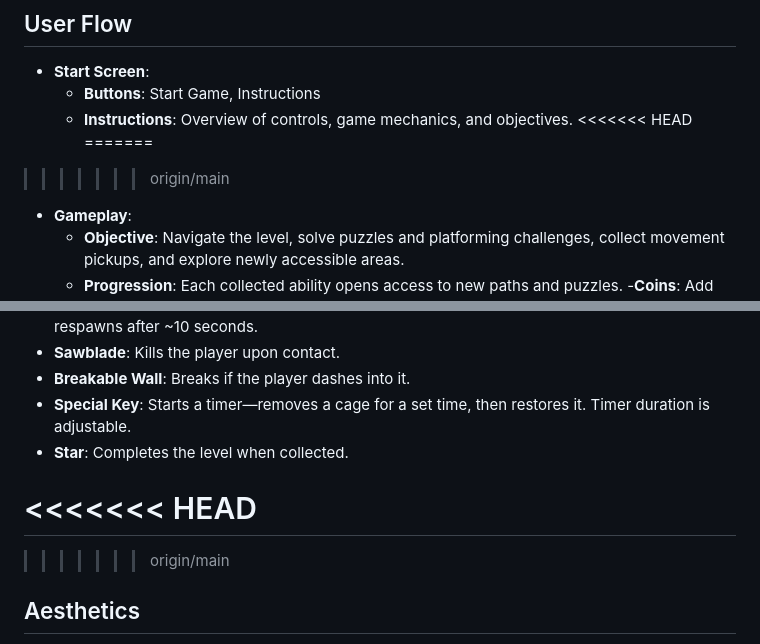
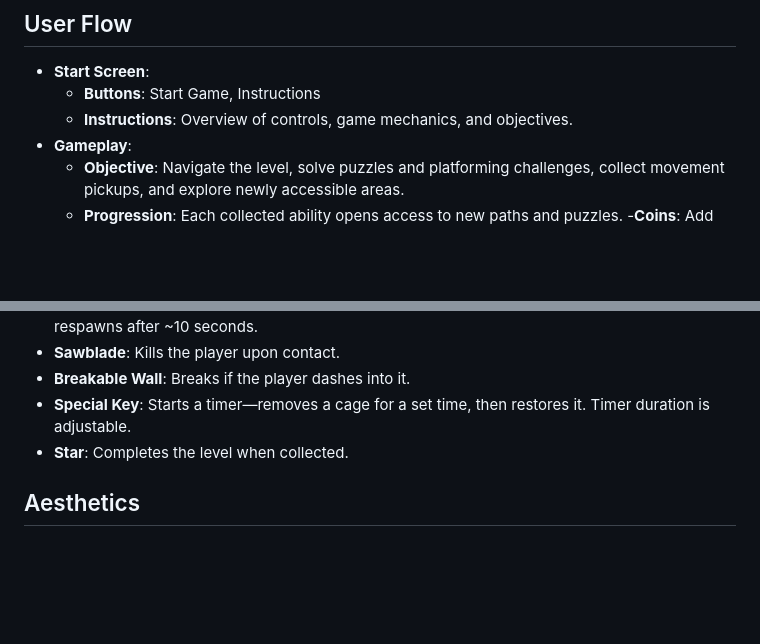
Before and after one commit to eluhnow1/web-game-design, a Markdown page: Design.md, 2 parts joined by grey strips. GitHub-like rendering; blank space fills up the shorter version.

Commit message:
comments resolved

```diff
--- a/Design.md
+++ b/Design.md
@@ -21,10 +21,6 @@ A 2D puzzle platformer where the player only starts with the ability to move in
 - **Start Screen**:
   - **Buttons**: Start Game, Instructions
   - **Instructions**: Overview of controls, game mechanics, and objectives.
-<<<<<<< HEAD
-=======
-
->>>>>>> origin/main
 - **Gameplay**:
   - **Objective**: Navigate the level, solve puzzles and platforming challenges, collect movement pickups, and explore newly accessible areas.
   - **Progression**: Each collected ability opens access to new paths and puzzles.
@@ -67,10 +63,6 @@ A 2D puzzle platformer where the player only starts with the ability to move in
 - **Special Key**: Starts a timer—removes a cage for a set time, then restores it. Timer duration is adjustable.
 - **Star**: Completes the level when collected.
 
-<<<<<<< HEAD
-=======
-
->>>>>>> origin/main
 ## Aesthetics
 - **Level Layout**: Vertical and side-scrolling. The camera zoom and player centering are left to the programmer's discretion.
 - **Themes**: Each level should have a different environmental theme, with varying floor colors and pixel art backgrounds.
```
